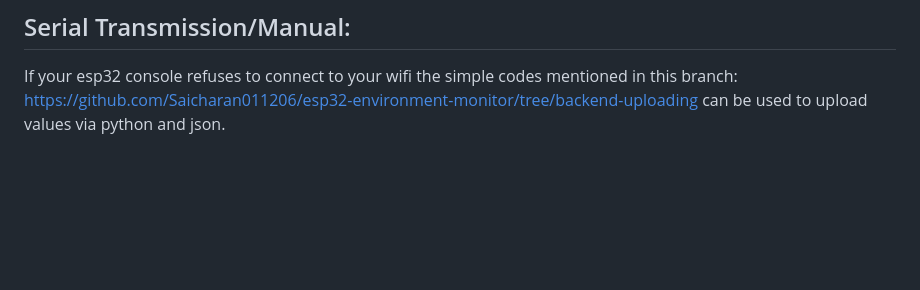
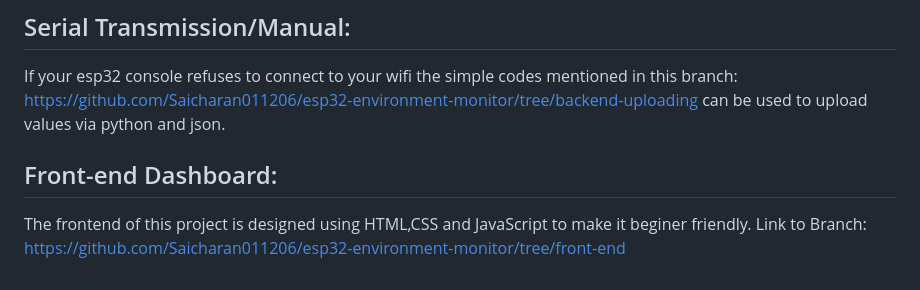
Before and after one commit to Saicharan011206/esp32-environment-monitor, a Markdown page: README.md, the part around the change. Rendered like a GitHub page; blank space fills up the shorter version.

Commit message:
Added frontend info
added info about front end dashboard and linked the frontend branch for easier access

```diff
--- a/README.md
+++ b/README.md
@@ -52,3 +52,6 @@ Link to Branch:
 https://github.com/Saicharan011206/esp32-environment-monitor/tree/arduino-codes
 ## Serial Transmission/Manual:
 If your esp32 console refuses to connect to your wifi the simple codes mentioned in this branch: https://github.com/Saicharan011206/esp32-environment-monitor/tree/backend-uploading can be used to upload values via python and json.
+## Front-end Dashboard:
+The frontend of this project is designed using HTML,CSS and JavaScript to make it beginer friendly.
+Link to Branch: https://github.com/Saicharan011206/esp32-environment-monitor/tree/front-end
```
